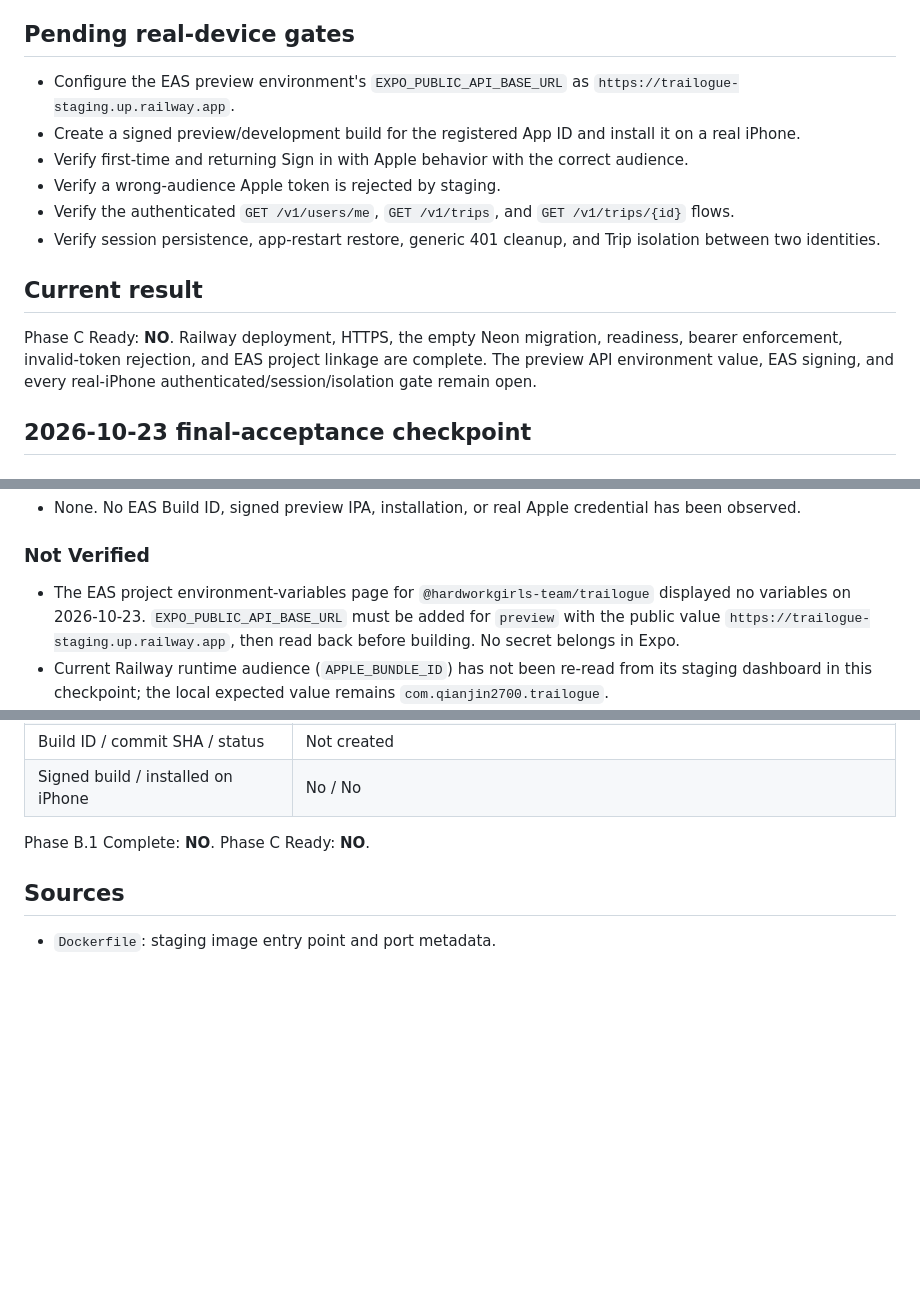
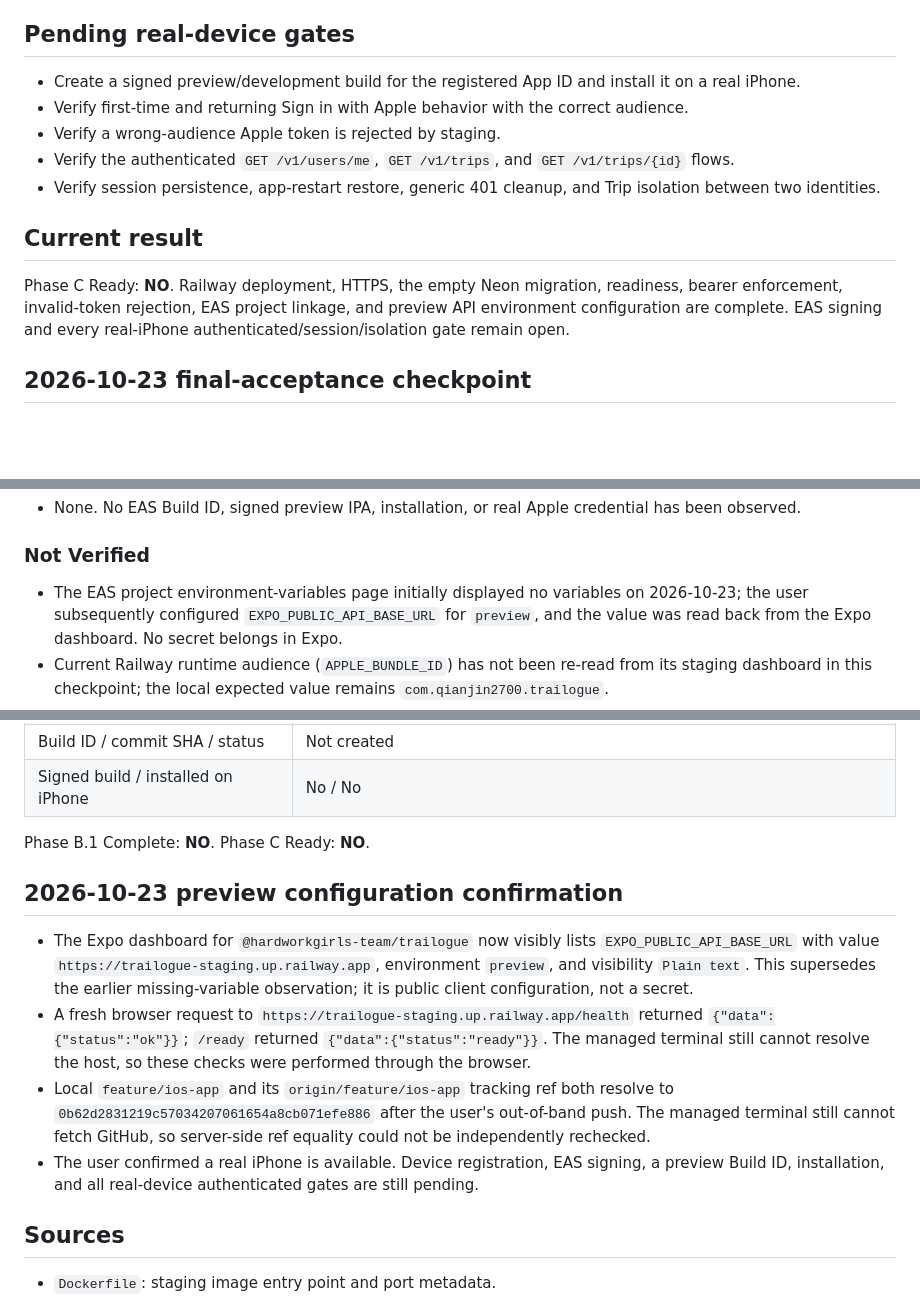
Before and after one commit to qianjin2700-ship-it/Trailogue, a Markdown page: docs/26-phase-b1-staging-integration.md, 3 parts joined by grey strips. Rendered like a GitHub page; blank space fills up the shorter version.

Commit message:
docs(staging): confirm preview API environment

```diff
--- a/docs/26-phase-b1-staging-integration.md
+++ b/docs/26-phase-b1-staging-integration.md
@@ -116,7 +116,6 @@ The PostgreSQL client currently emits a compatibility warning about the future i
 
 ## Pending real-device gates
 
-- Configure the EAS preview environment's `EXPO_PUBLIC_API_BASE_URL` as `https://trailogue-staging.up.railway.app`.
 - Create a signed preview/development build for the registered App ID and install it on a real iPhone.
 - Verify first-time and returning Sign in with Apple behavior with the correct audience.
 - Verify a wrong-audience Apple token is rejected by staging.
@@ -125,7 +124,7 @@ The PostgreSQL client currently emits a compatibility warning about the future i
 
 ## Current result
 
-Phase C Ready: **NO**. Railway deployment, HTTPS, the empty Neon migration, readiness, bearer enforcement, invalid-token rejection, and EAS project linkage are complete. The preview API environment value, EAS signing, and every real-iPhone authenticated/session/isolation gate remain open.
+Phase C Ready: **NO**. Railway deployment, HTTPS, the empty Neon migration, readiness, bearer enforcement, invalid-token rejection, EAS project linkage, and preview API environment configuration are complete. EAS signing and every real-iPhone authenticated/session/isolation gate remain open.
 
 ## 2026-10-23 final-acceptance checkpoint
 
@@ -149,7 +148,7 @@ Phase C Ready: **NO**. Railway deployment, HTTPS, the empty Neon migration, read
 
 ### Not Verified
 
-- The EAS project environment-variables page for `@hardworkgirls-team/trailogue` displayed no variables on 2026-10-23. `EXPO_PUBLIC_API_BASE_URL` must be added for `preview` with the public value `https://trailogue-staging.up.railway.app`, then read back before building. No secret belongs in Expo.
+- The EAS project environment-variables page initially displayed no variables on 2026-10-23; the user subsequently configured `EXPO_PUBLIC_API_BASE_URL` for `preview`, and the value was read back from the Expo dashboard. No secret belongs in Expo.
 - Current Railway runtime audience (`APPLE_BUNDLE_ID`) has not been re-read from its staging dashboard in this checkpoint; the local expected value remains `com.qianjin2700.trailogue`.
 - Current Neon table rows, authenticated API responses, first/repeat Apple login, private-relay email, name retention, session persistence, in-app 401 cleanup, offline recovery, and two-user Trip isolation still need live validation.
 - EAS signing, device registration, preview build, installation, logs review, and final Git remote-head equality remain open.
@@ -167,6 +166,13 @@ Phase C Ready: **NO**. Railway deployment, HTTPS, the empty Neon migration, read
 
 Phase B.1 Complete: **NO**. Phase C Ready: **NO**.
 
+## 2026-10-23 preview configuration confirmation
+
+- The Expo dashboard for `@hardworkgirls-team/trailogue` now visibly lists `EXPO_PUBLIC_API_BASE_URL` with value `https://trailogue-staging.up.railway.app`, environment `preview`, and visibility `Plain text`. This supersedes the earlier missing-variable observation; it is public client configuration, not a secret.
+- A fresh browser request to `https://trailogue-staging.up.railway.app/health` returned `{"data":{"status":"ok"}}`; `/ready` returned `{"data":{"status":"ready"}}`. The managed terminal still cannot resolve the host, so these checks were performed through the browser.
+- Local `feature/ios-app` and its `origin/feature/ios-app` tracking ref both resolve to `0b62d2831219c57034207061654a8cb071efe886` after the user's out-of-band push. The managed terminal still cannot fetch GitHub, so server-side ref equality could not be independently rechecked.
+- The user confirmed a real iPhone is available. Device registration, EAS signing, a preview Build ID, installation, and all real-device authenticated gates are still pending.
+
 ## Sources
 
 - `Dockerfile`: staging image entry point and port metadata.
```
